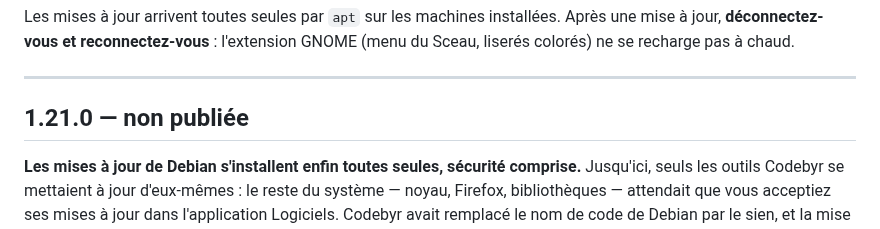
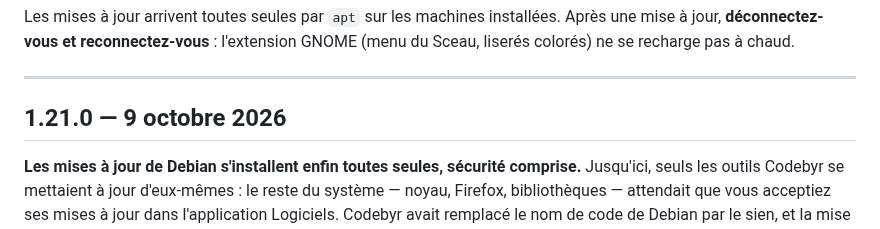
Before and after one commit to Romtouf/codebyr-os, a Markdown page: CHANGELOG.md, the part around the change. Drawn GitHub-style.

```diff
--- a/CHANGELOG.md
+++ b/CHANGELOG.md
@@ -10,7 +10,7 @@ GNOME (menu du Sceau, liserés colorés) ne se recharge pas à chaud.
 
 ---
 
-## 1.21.0 — non publiée
+## 1.21.0 — 9 octobre 2026
 
 **Les mises à jour de Debian s'installent enfin toutes seules, sécurité
 comprise.** Jusqu'ici, seuls les outils Codebyr se mettaient à jour d'eux-mêmes :
```
Also changed, not shown: README.md (+7 -3 lines), docs/chantiers.md (+3 -3 lines).
